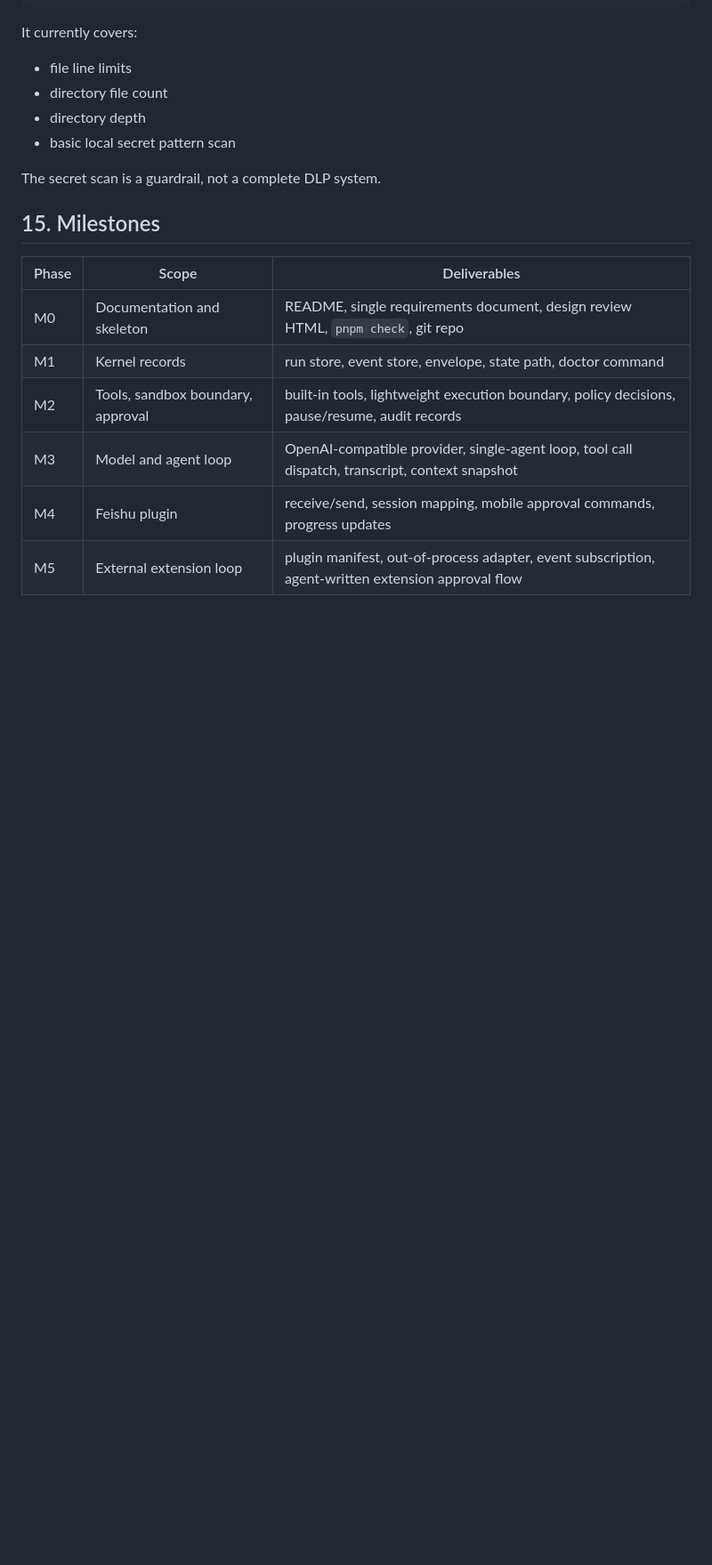
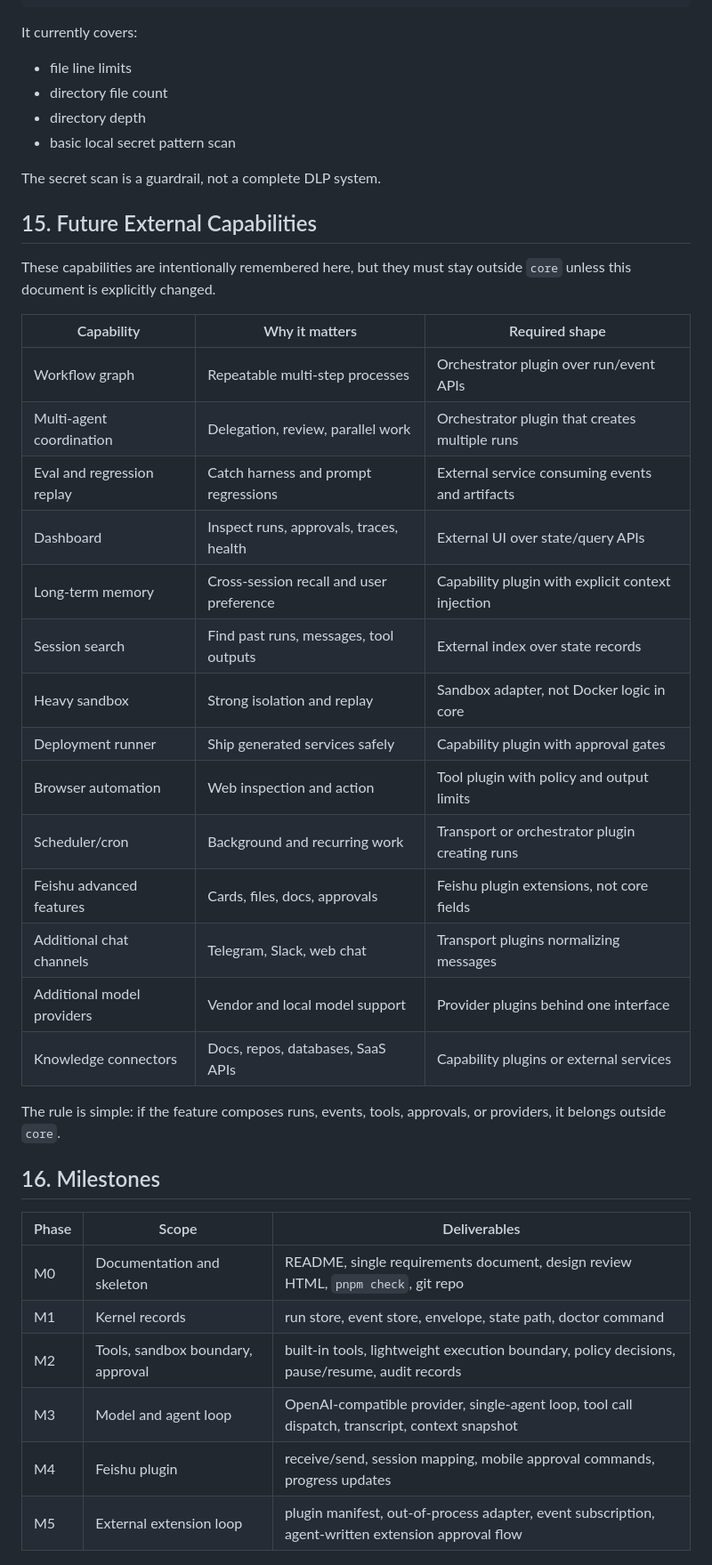
Before and after one commit to mayf3/agent-core, a Markdown page: docs/requirements.md, the part around the change. Shown at 89% size. Drawn GitHub-style; blank space fills up the shorter version.

Commit message:
docs: record external capability backlog

```diff
--- a/docs/requirements.md
+++ b/docs/requirements.md
@@ -425,7 +425,32 @@ It currently covers:
 
 The secret scan is a guardrail, not a complete DLP system.
 
-## 15. Milestones
+## 15. Future External Capabilities
+
+These capabilities are intentionally remembered here, but they must stay outside
+`core` unless this document is explicitly changed.
+
+| Capability | Why it matters | Required shape |
+|---|---|---|
+| Workflow graph | Repeatable multi-step processes | Orchestrator plugin over run/event APIs |
+| Multi-agent coordination | Delegation, review, parallel work | Orchestrator plugin that creates multiple runs |
+| Eval and regression replay | Catch harness and prompt regressions | External service consuming events and artifacts |
+| Dashboard | Inspect runs, approvals, traces, health | External UI over state/query APIs |
+| Long-term memory | Cross-session recall and user preference | Capability plugin with explicit context injection |
+| Session search | Find past runs, messages, tool outputs | External index over state records |
+| Heavy sandbox | Strong isolation and replay | Sandbox adapter, not Docker logic in core |
+| Deployment runner | Ship generated services safely | Capability plugin with approval gates |
+| Browser automation | Web inspection and action | Tool plugin with policy and output limits |
+| Scheduler/cron | Background and recurring work | Transport or orchestrator plugin creating runs |
+| Feishu advanced features | Cards, files, docs, approvals | Feishu plugin extensions, not core fields |
+| Additional chat channels | Telegram, Slack, web chat | Transport plugins normalizing messages |
+| Additional model providers | Vendor and local model support | Provider plugins behind one interface |
+| Knowledge connectors | Docs, repos, databases, SaaS APIs | Capability plugins or external services |
+
+The rule is simple: if the feature composes runs, events, tools, approvals, or
+providers, it belongs outside `core`.
+
+## 16. Milestones
 
 | Phase | Scope | Deliverables |
 |---|---|---|
```
